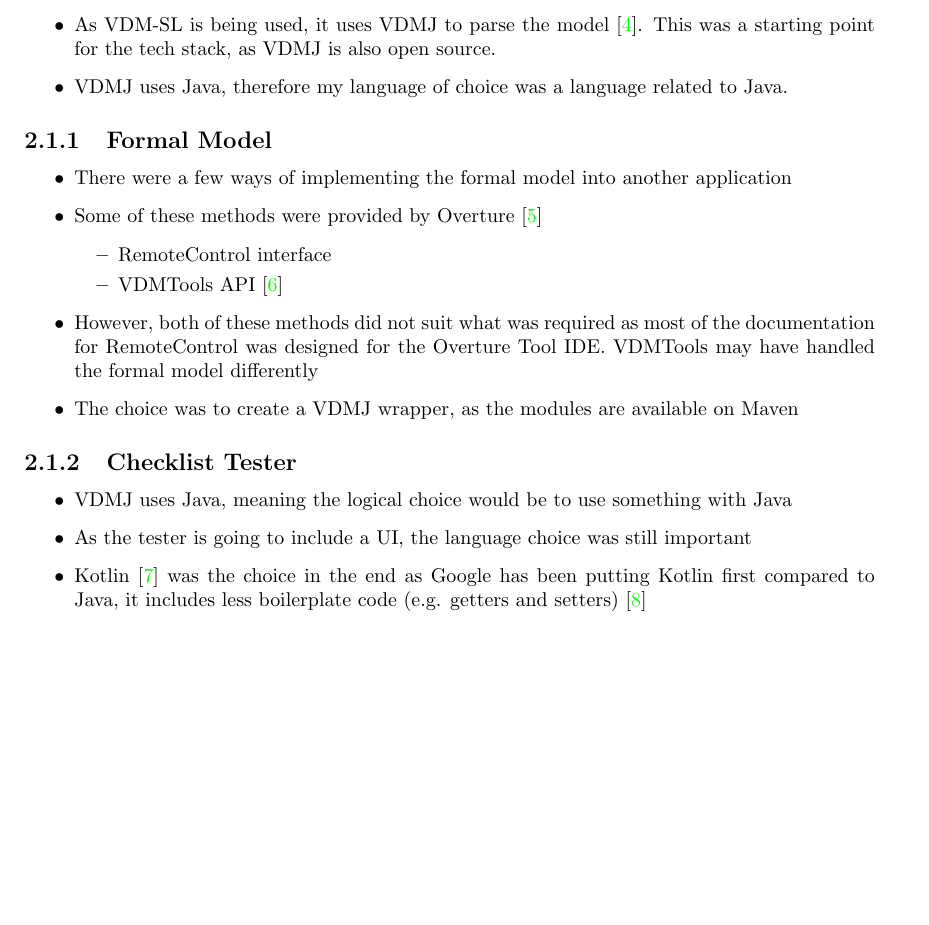
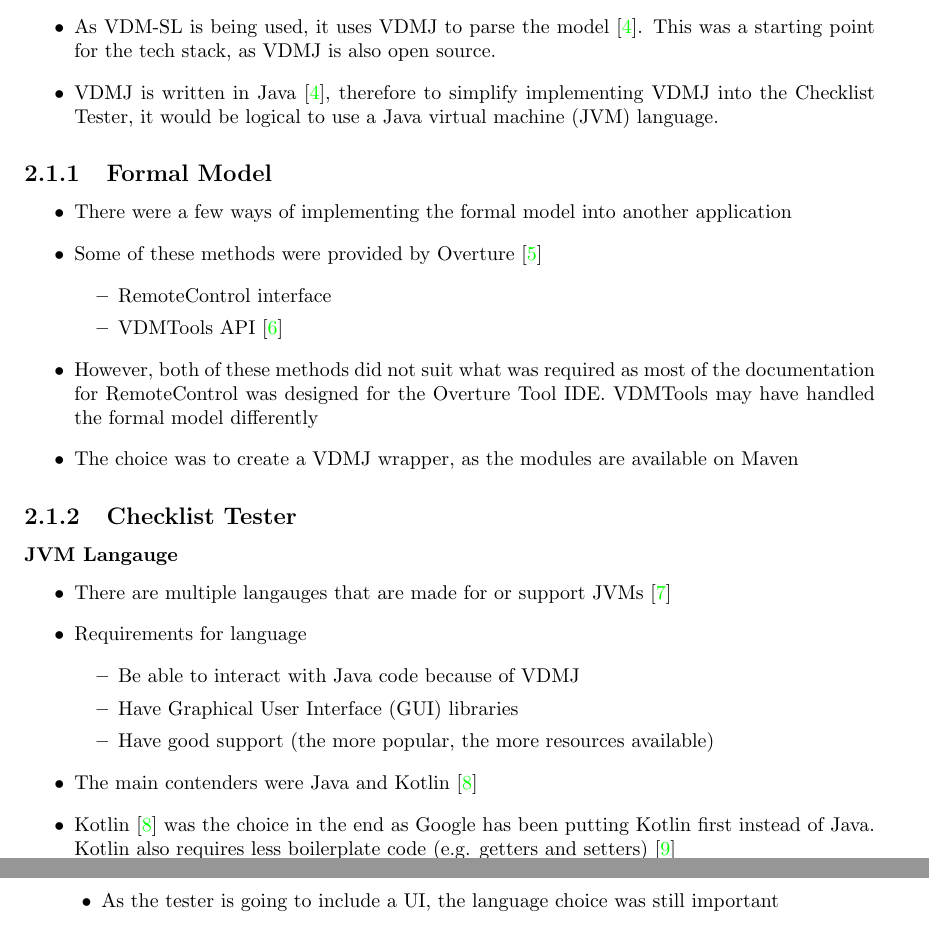
Before and after one commit to smyalygames/checklist-tester, a LaTeX thesis (pub/dissertation/dissertation.tex, which reads pub/dissertation/chapters/background.tex): part of page 6 of 13 before the commit and two parts of pages 6 and 7 of 13 after it, the two joined at a grey line, cut so that both start at the same text, the shorter picture padded with empty space. Compiled offline with pdfLaTeX.

Commit message:
feat(dissertation): improve wording on chosing languages

```diff
--- a/pub/dissertation/chapters/background.tex
+++ b/pub/dissertation/chapters/background.tex
@@ -11,7 +11,8 @@
     \end{itemize}
   \item As VDM-SL is being used, it uses VDMJ to parse the model~\cite{vdmj}. This was a starting
     point for the tech stack, as VDMJ is also open source.
-  \item VDMJ uses Java, therefore my language of choice was a language related to Java.
+  \item VDMJ is written in Java~\cite{vdmj}, therefore to simplify implementing VDMJ into the
+    Checklist Tester, it would be logical to use a Java virtual machine (JVM) language.
 \end{itemize}
 
 \subsection{Formal Model}
@@ -29,12 +30,25 @@
 \end{itemize}
 
 \subsection{Checklist Tester}
+\subsubsection{JVM Langauge}
 \begin{itemize}
-  \item VDMJ uses Java, meaning the logical choice would be to use something with Java
+  \item There are multiple langauges that are made for or support JVMs~\cite{jvm-alt-lang}
+  \item Requirements for language
+    \begin{itemize}
+      \item Be able to interact with Java code because of VDMJ
+      \item Have Graphical User Interface (GUI) libraries
+      \item Have good support (the more popular, the more resources available)
+    \end{itemize}
+  \item The main contenders were Java and Kotlin~\cite{kotlin}
+  \item Kotlin~\cite{kotlin} was the choice in the end as Google has been putting Kotlin first
+    instead of Java. Kotlin also requires less boilerplate code (e.g. getters and setters)~\cite{android-kotlin}
+
+\end{itemize}
+
+\subsubsection{Graphical User Interface}
+\begin{itemize}
   \item As the tester is going to include a UI, the language choice was still important
-  \item Kotlin~\cite{kotlin} was the choice in the end as Google has been putting Kotlin first
-    compared to Java, it includes less boilerplate code (e.g. getters and setters)~\cite{android-kotlin}
-  \item There are a variety of GUI libraries to consider using
+    \item There are a variety of GUI libraries to consider using
     \begin{itemize}
       \item JavaFX~\cite{javafx}
       \item Swing~\cite{flatlaf}
```
Also changed, not shown: pub/dissertation/references.bib (+12 -0 lines), pub/dissertation/dissertation.pdf.
